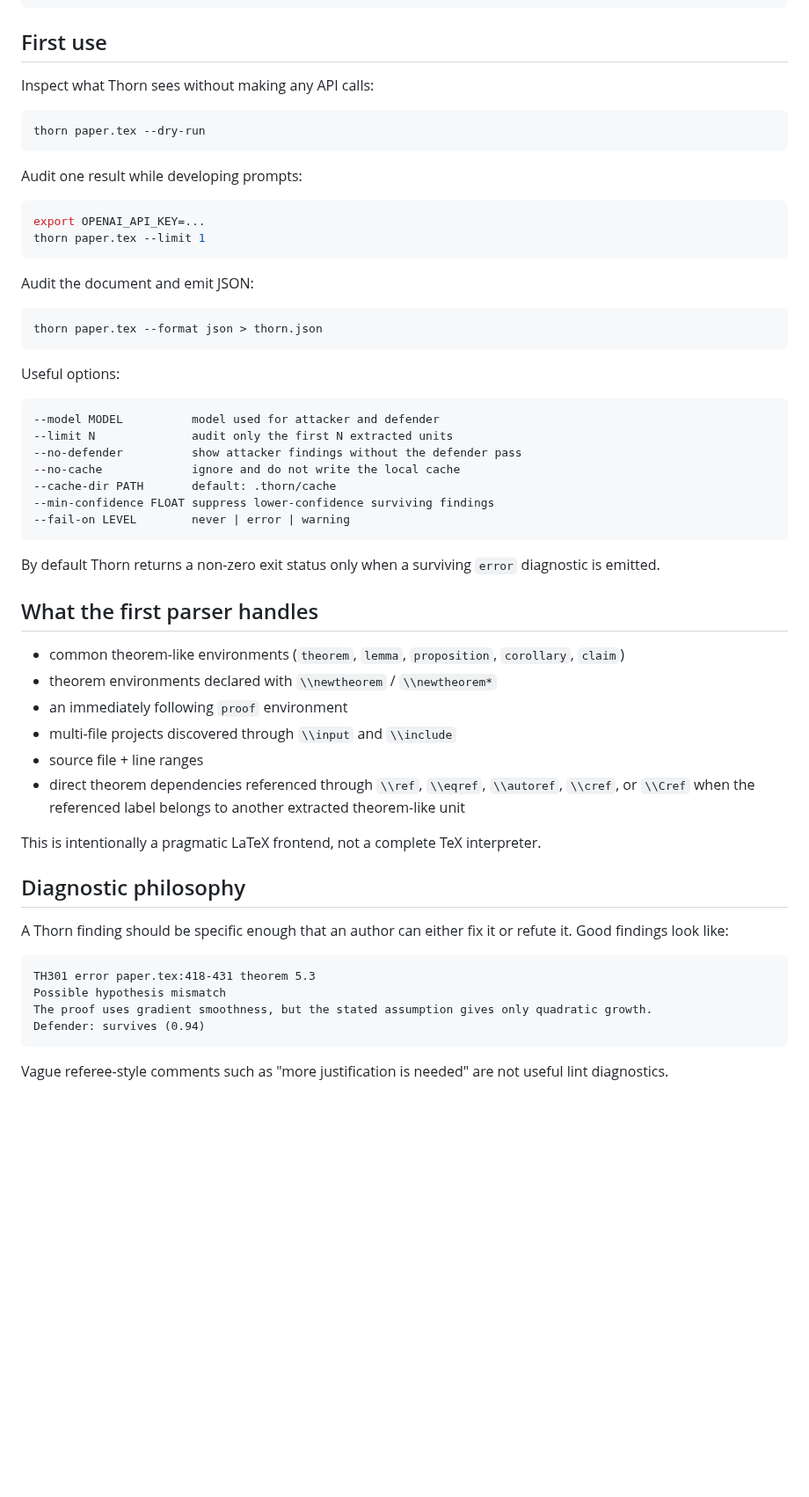
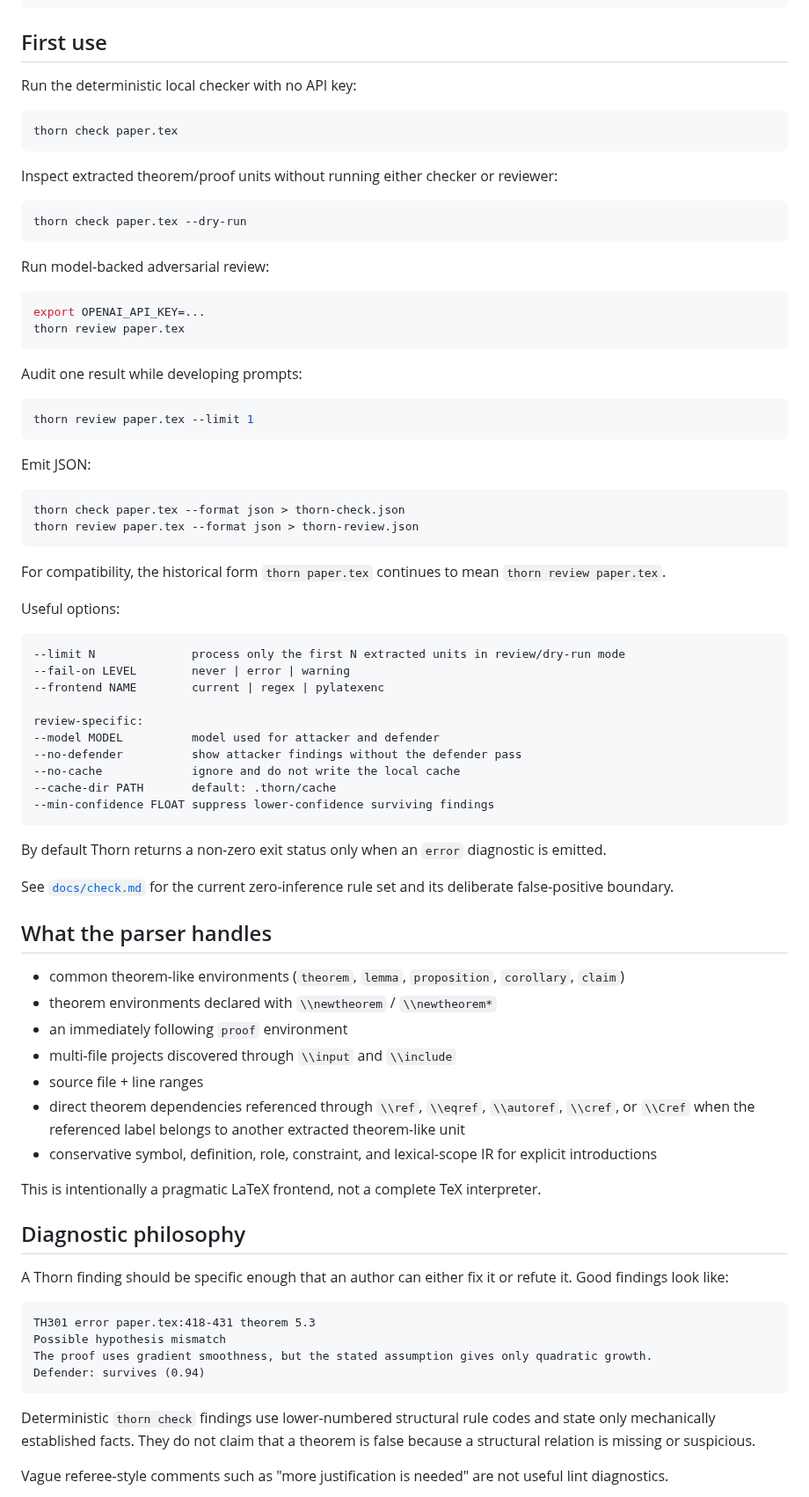
Before and after one commit to grantaj/thorn, a Markdown page: README.md, the part around one of its changes. Shown at 88% size. GitHub-like rendering; blank space fills up the shorter version.

Commit message:
Document check and review CLI modes

````diff
--- a/README.md
+++ b/README.md
@@ -56,40 +64,60 @@ uv sync --extra dev
 
 ## First use
 
-Inspect what Thorn sees without making any API calls:
+Run the deterministic local checker with no API key:
 
 ```bash
-thorn paper.tex --dry-run
+thorn check paper.tex
+```
+
+Inspect extracted theorem/proof units without running either checker or reviewer:
+
+```bash
+thorn check paper.tex --dry-run
+```
+
+Run model-backed adversarial review:
+
+```bash
+export OPENAI_API_KEY=...
+thorn review paper.tex
 ```
 
 Audit one result while developing prompts:
 
 ```bash
-export OPENAI_API_KEY=...
-thorn paper.tex --limit 1
+thorn review paper.tex --limit 1
 ```
 
-Audit the document and emit JSON:
+Emit JSON:
 
 ```bash
-thorn paper.tex --format json > thorn.json
+thorn check paper.tex --format json > thorn-check.json
+thorn review paper.tex --format json > thorn-review.json
 ```
+
+For compatibility, the historical form `thorn paper.tex` continues to mean `thorn review paper.tex`.
 
 Useful options:
 
 ```text
+--limit N              process only the first N extracted units in review/dry-run mode
+--fail-on LEVEL        never | error | warning
+--frontend NAME        current | regex | pylatexenc
+
+review-specific:
 --model MODEL          model used for attacker and defender
---limit N              audit only the first N extracted units
 --no-defender          show attacker findings without the defender pass
 --no-cache             ignore and do not write the local cache
 --cache-dir PATH       default: .thorn/cache
 --min-confidence FLOAT suppress lower-confidence surviving findings
---fail-on LEVEL        never | error | warning
 ```
 
-By default Thorn returns a non-zero exit status only when a surviving `error` diagnostic is emitted.
+By default Thorn returns a non-zero exit status only when an `error` diagnostic is emitted.
 
-## What the first parser handles
+See [`docs/check.md`](docs/check.md) for the current zero-inference rule set and its deliberate false-positive boundary.
+
+## What the parser handles
 
 - common theorem-like environments (`theorem`, `lemma`, `proposition`, `corollary`, `claim`)
 - theorem environments declared with `\\newtheorem` / `\\newtheorem*`
@@ -98,6 +126,7 @@ By default Thorn returns a non-zero exit status only when a surviving `error` di
 - source file + line ranges
 - direct theorem dependencies referenced through `\\ref`, `\\eqref`, `\\autoref`, `\\cref`, or
   `\\Cref` when the referenced label belongs to another extracted theorem-like unit
+- conservative symbol, definition, role, constraint, and lexical-scope IR for explicit introductions
 
 This is intentionally a pragmatic LaTeX frontend, not a complete TeX interpreter.
 
@@ -112,6 +141,8 @@ Possible hypothesis mismatch
 The proof uses gradient smoothness, but the stated assumption gives only quadratic growth.
 Defender: survives (0.94)
 ```
+
+Deterministic `thorn check` findings use lower-numbered structural rule codes and state only mechanically established facts. They do not claim that a theorem is false because a structural relation is missing or suspicious.
 
 Vague referee-style comments such as "more justification is needed" are not useful lint diagnostics.
 
````
Also changed, not shown: other parts of README.md (+17 -9 lines).
